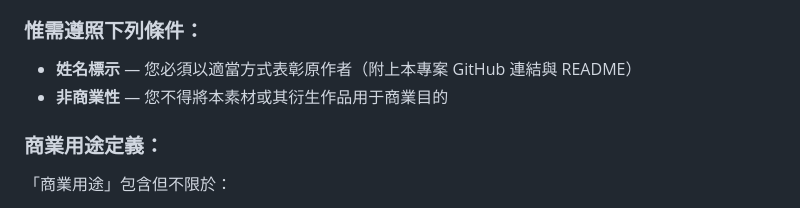
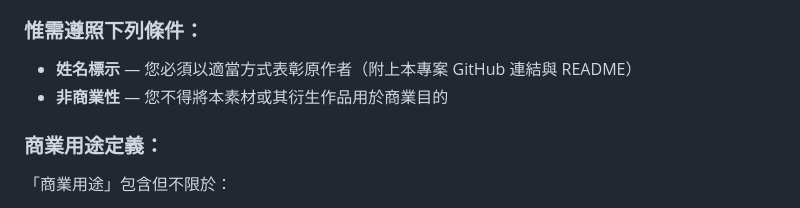
Before and after one commit to Siixii00/sxiphone00, a Markdown page: README.md, the part around the change. Drawn GitHub-style.

```diff
--- a/README.md
+++ b/README.md
@@ -12,7 +12,7 @@
 
 ### 惟需遵照下列條件：
 - **姓名標示** — 您必須以適當方式表彰原作者（附上本專案 GitHub 連結與 README）
-- **非商業性** — 您不得將本素材或其衍生作品用于商業目的
+- **非商業性** — 您不得將本素材或其衍生作品用於商業目的
 
 ### 商業用途定義：
 「商業用途」包含但不限於：
```
